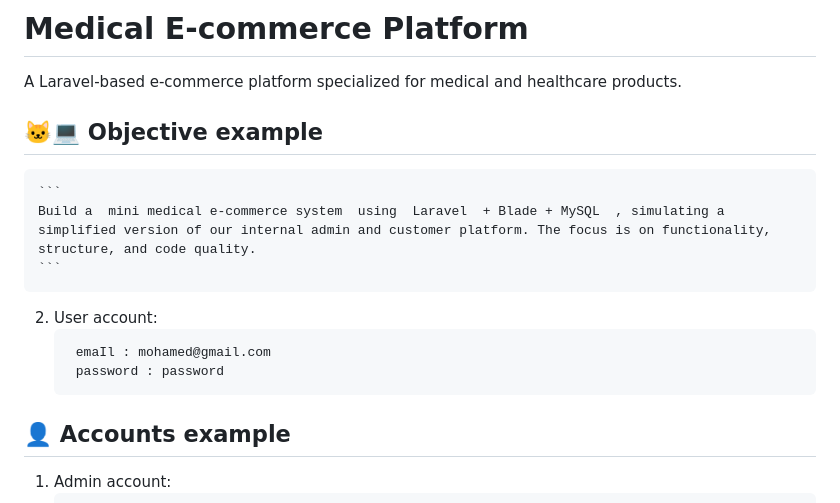
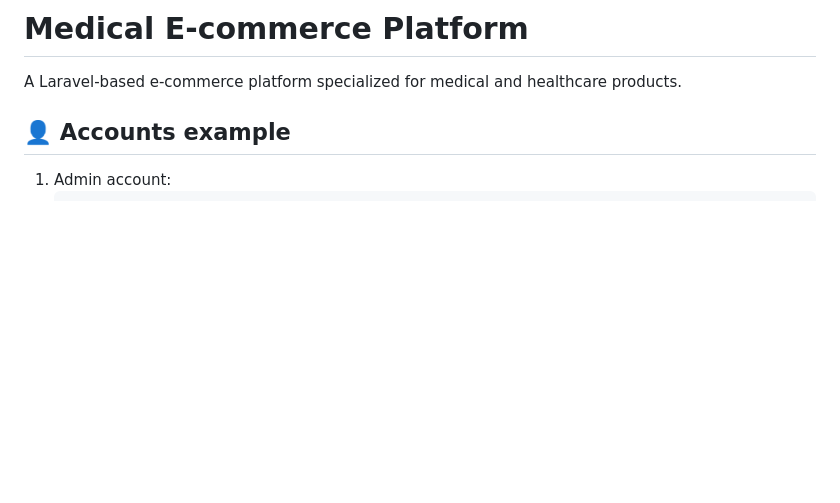
Before and after one commit to MuhammedKAldin/laravel_ecommerce_medicine, a Markdown page: README.md, the part around the change. Drawn GitHub-style; blank space fills up the shorter version.

````diff
--- a/README.md
+++ b/README.md
@@ -1,20 +1,6 @@
 # Medical E-commerce Platform
 
 A Laravel-based e-commerce platform specialized for medical and healthcare products.
-
- ## 🐱‍💻 Objective example
-
-    ```
-    Build a  mini medical e-commerce system  using  Laravel  + Blade + MySQL  , simulating a
-    simplified version of our internal admin and customer platform. The focus is on functionality,
-    structure, and code quality.
-    ```
-
-2. User account:
-   ```bash
-    emaIl : mohamed@gmail.com
-    password : password
-   ```
 
 ## 👤 Accounts example
 1. Admin account:
````
